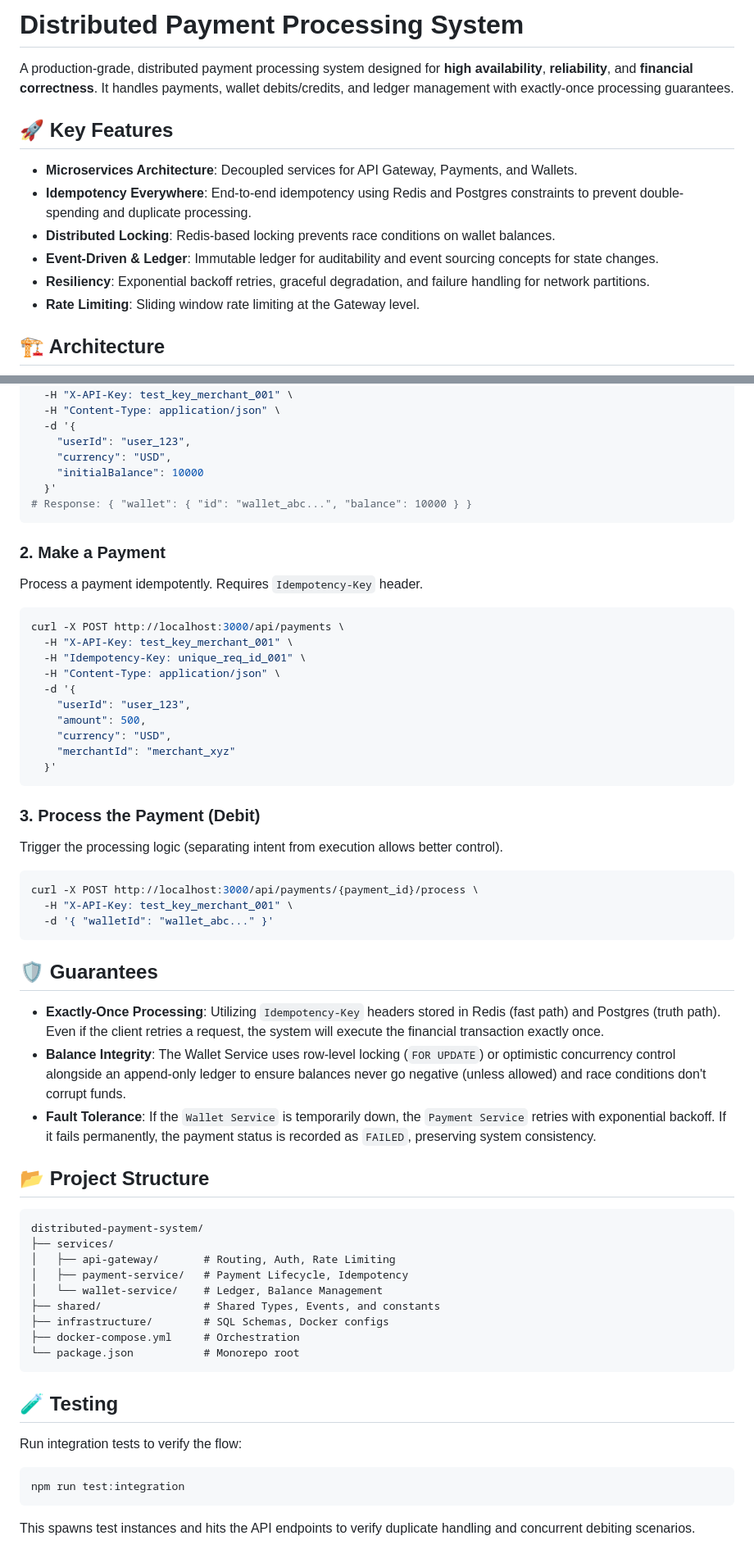
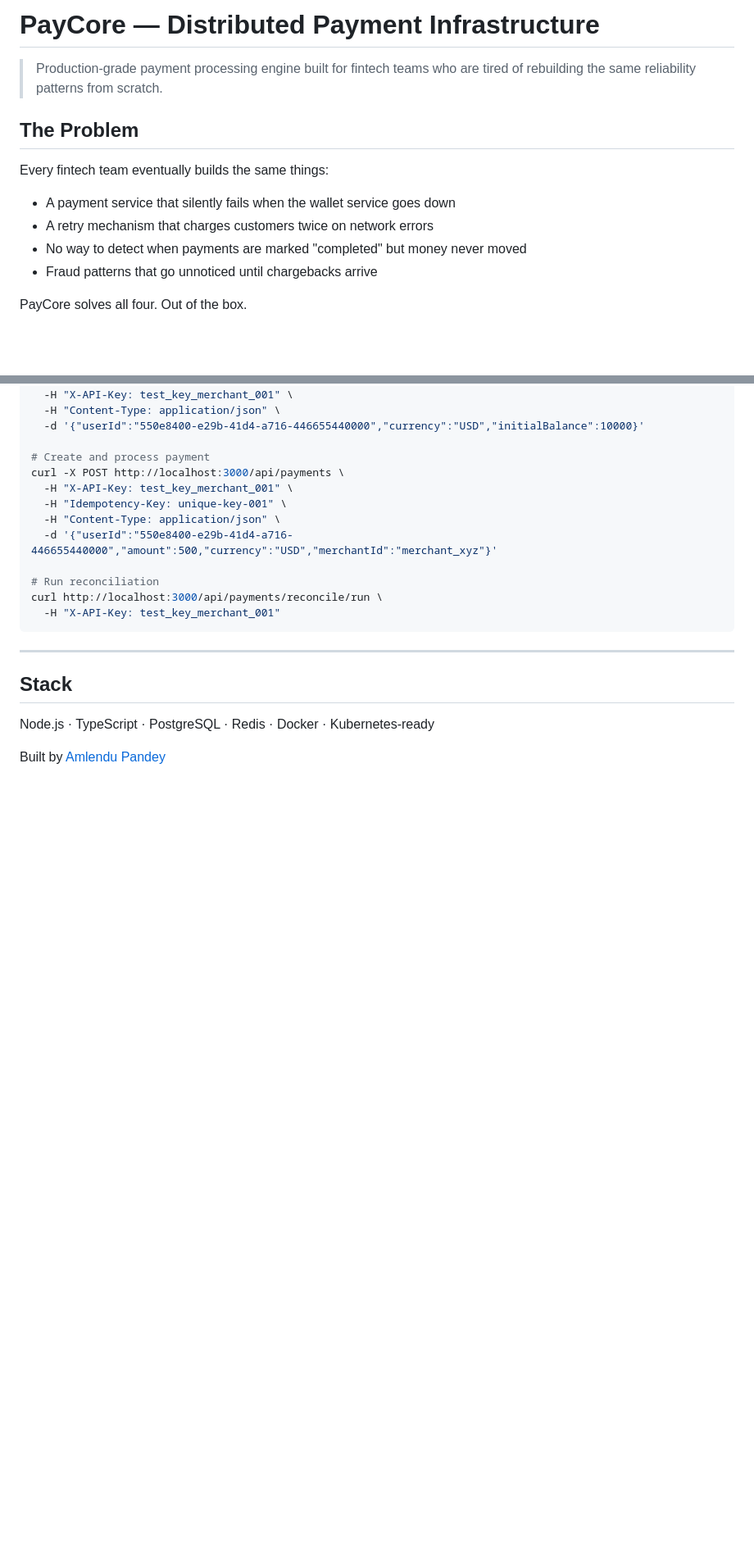
Before and after one commit to Infinimus01/distributed-payment-system-, a Markdown page: README.md, 2 parts joined by grey strips. Shown at 82% size. Drawn GitHub-style; blank space fills up the shorter version.

````diff
--- a/README.md
+++ b/README.md
@@ -1,15 +1,14 @@
-# Distributed Payment Processing System
+# PayCore — Distributed Payment Infrastructure
 
-A production-grade, distributed payment processing system designed for **high availability**, **reliability**, and **financial correctness**. It handles payments, wallet debits/credits, and ledger management with exactly-once processing guarantees.
+> Production-grade payment processing engine built for fintech teams who are tired of rebuilding the same reliability patterns from scratch.
 
-## 🚀 Key Features
+## The Problem
 
-*   **Microservices Architecture**: Decoupled services for API Gateway, Payments, and Wallets.
-*   **Idempotency Everywhere**: End-to-end idempotency using Redis and Postgres constraints to prevent double-spending and duplicate processing.
-*   **Distributed Locking**: Redis-based locking prevents race conditions on wallet balances.
-*   **Event-Driven & Ledger**: Immutable ledger for auditability and event sourcing concepts for state changes.
-*   **Resiliency**: Exponential backoff retries, graceful degradation, and failure handling for network partitions.
-*   **Rate Limiting**: Sliding window rate limiting at the Gateway level.
+Every fintech team eventually builds the same things:
+- A payment service that silently fails when the wallet service goes down
+- A retry mechanism that charges customers twice on network errors
+- No way to detect when payments are marked "completed" but money never moved
+- Fraud patterns that go unnoticed until chargebacks arrive
 
-## 🏗 Architecture
+PayCore solves all four. Out of the box.
 
@@ -89,61 +133,24 @@ Initialize a new wallet for a user.
 curl -X POST http://localhost:3000/api/wallets/create \
   -H "X-API-Key: test_key_merchant_001" \
   -H "Content-Type: application/json" \
-  -d '{
-    "userId": "user_123",
-    "currency": "USD",
-    "initialBalance": 10000
-  }'
-# Response: { "wallet": { "id": "wallet_abc...", "balance": 10000 } }
+  -d '{"userId":"550e8400-e29b-41d4-a716-446655440000","currency":"USD","initialBalance":10000}'
+
+# Create and process payment
+curl -X POST http://localhost:3000/api/payments \
+  -H "X-API-Key: test_key_merchant_001" \
+  -H "Idempotency-Key: unique-key-001" \
+  -H "Content-Type: application/json" \
+  -d '{"userId":"550e8400-e29b-41d4-a716-446655440000","amount":500,"currency":"USD","merchantId":"merchant_xyz"}'
+
+# Run reconciliation
+curl http://localhost:3000/api/payments/reconcile/run \
+  -H "X-API-Key: test_key_merchant_001"
 ```
 
-### 2. Make a Payment
-Process a payment idempotently. Requires `Idempotency-Key` header.
-```bash
-curl -X POST http://localhost:3000/api/payments \
-  -H "X-API-Key: test_key_merchant_001" \
-  -H "Idempotency-Key: unique_req_id_001" \
-  -H "Content-Type: application/json" \
-  -d '{
-    "userId": "user_123",
-    "amount": 500,
-    "currency": "USD",
-    "merchantId": "merchant_xyz"
-  }'
-```
+---
 
-### 3. Process the Payment (Debit)
-Trigger the processing logic (separating intent from execution allows better control).
-```bash
-curl -X POST http://localhost:3000/api/payments/{payment_id}/process \
-  -H "X-API-Key: test_key_merchant_001" \
-  -d '{ "walletId": "wallet_abc..." }'
-```
+## Stack
 
-## 🛡️ Guarantees
+Node.js · TypeScript · PostgreSQL · Redis · Docker · Kubernetes-ready
 
-*   **Exactly-Once Processing**: Utilizing `Idempotency-Key` headers stored in Redis (fast path) and Postgres (truth path). Even if the client retries a request, the system will execute the financial transaction exactly once.
-*   **Balance Integrity**: The Wallet Service uses row-level locking (`FOR UPDATE`) or optimistic concurrency control alongside an append-only ledger to ensure balances never go negative (unless allowed) and race conditions don't corrupt funds.
-*   **Fault Tolerance**: If the `Wallet Service` is temporarily down, the `Payment Service` retries with exponential backoff. If it fails permanently, the payment status is recorded as `FAILED`, preserving system consistency.
-
-## 📂 Project Structure
-
-```
-distributed-payment-system/
-├── services/
-│   ├── api-gateway/       # Routing, Auth, Rate Limiting
-│   ├── payment-service/   # Payment Lifecycle, Idempotency
-│   └── wallet-service/    # Ledger, Balance Management
-├── shared/                # Shared Types, Events, and constants
-├── infrastructure/        # SQL Schemas, Docker configs
-├── docker-compose.yml     # Orchestration
-└── package.json           # Monorepo root
-```
-
-## 🧪 Testing
-
-Run integration tests to verify the flow:
-```bash
-npm run test:integration
-```
-This spawns test instances and hits the API endpoints to verify duplicate handling and concurrent debiting scenarios.
+Built by [Amlendu Pandey](https://linkedin.com/in/amlendupandey16)
````
Also changed, not shown: other parts of README.md (+100 -55 lines).
